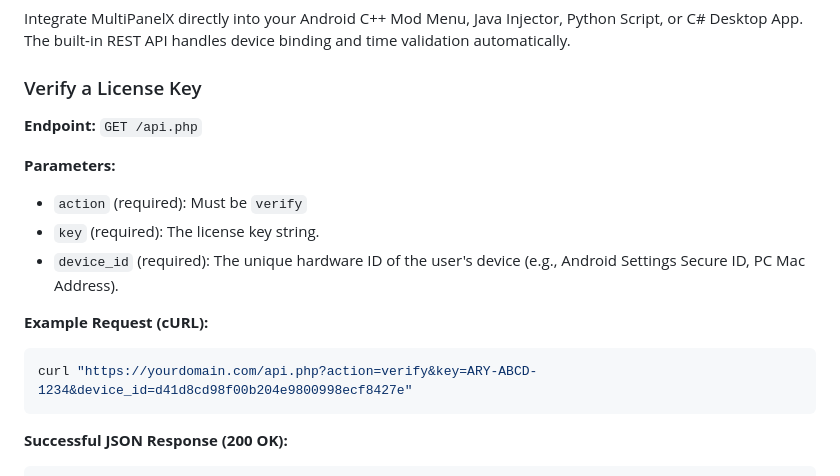
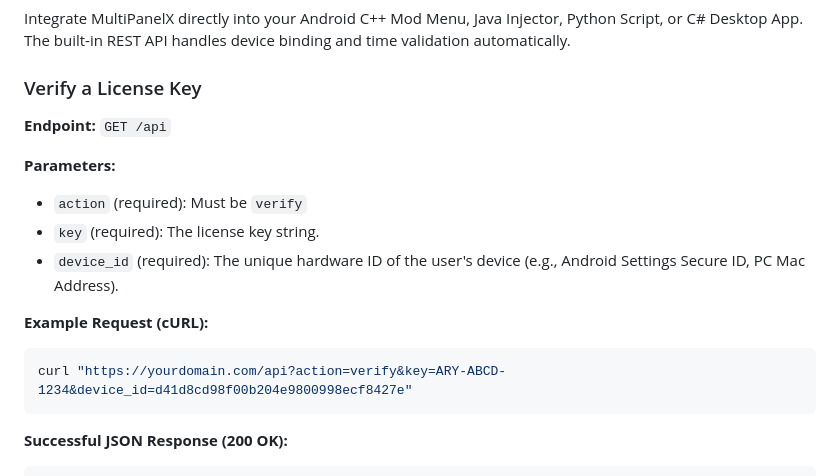
Before and after one commit to aryanxispe/MultiPanelX, a Markdown page: README.md, the part around the change. GitHub-like rendering.

Commit message:
docs: Use clean URL for API endpoint

````diff
--- a/README.md
+++ b/README.md
@@ -71,7 +71,7 @@ MultiPanelX stands out from other standard reseller panels by offering a bespoke
 Integrate MultiPanelX directly into your Android C++ Mod Menu, Java Injector, Python Script, or C# Desktop App. The built-in REST API handles device binding and time validation automatically.
 
 ### Verify a License Key
-**Endpoint:** `GET /api.php`
+**Endpoint:** `GET /api`
 
 **Parameters:**
 - `action` (required): Must be `verify`
@@ -80,7 +80,7 @@ Integrate MultiPanelX directly into your Android C++ Mod Menu, Java Injector, Py
 
 **Example Request (cURL):**
 ```bash
-curl "https://yourdomain.com/api.php?action=verify&key=ARY-ABCD-1234&device_id=d41d8cd98f00b204e9800998ecf8427e"
+curl "https://yourdomain.com/api?action=verify&key=ARY-ABCD-1234&device_id=d41d8cd98f00b204e9800998ecf8427e"
 ```
 
 **Successful JSON Response (200 OK):**
````
